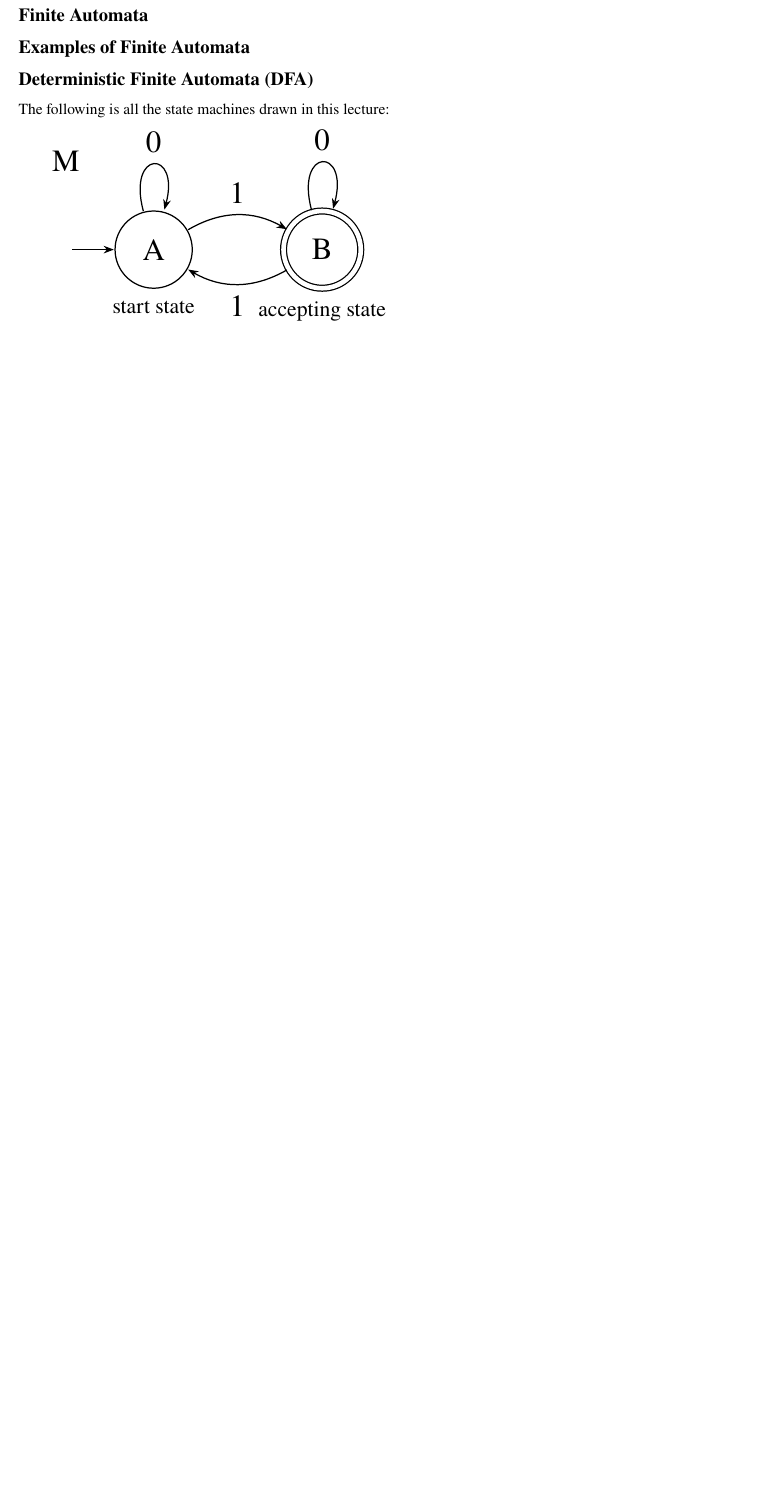
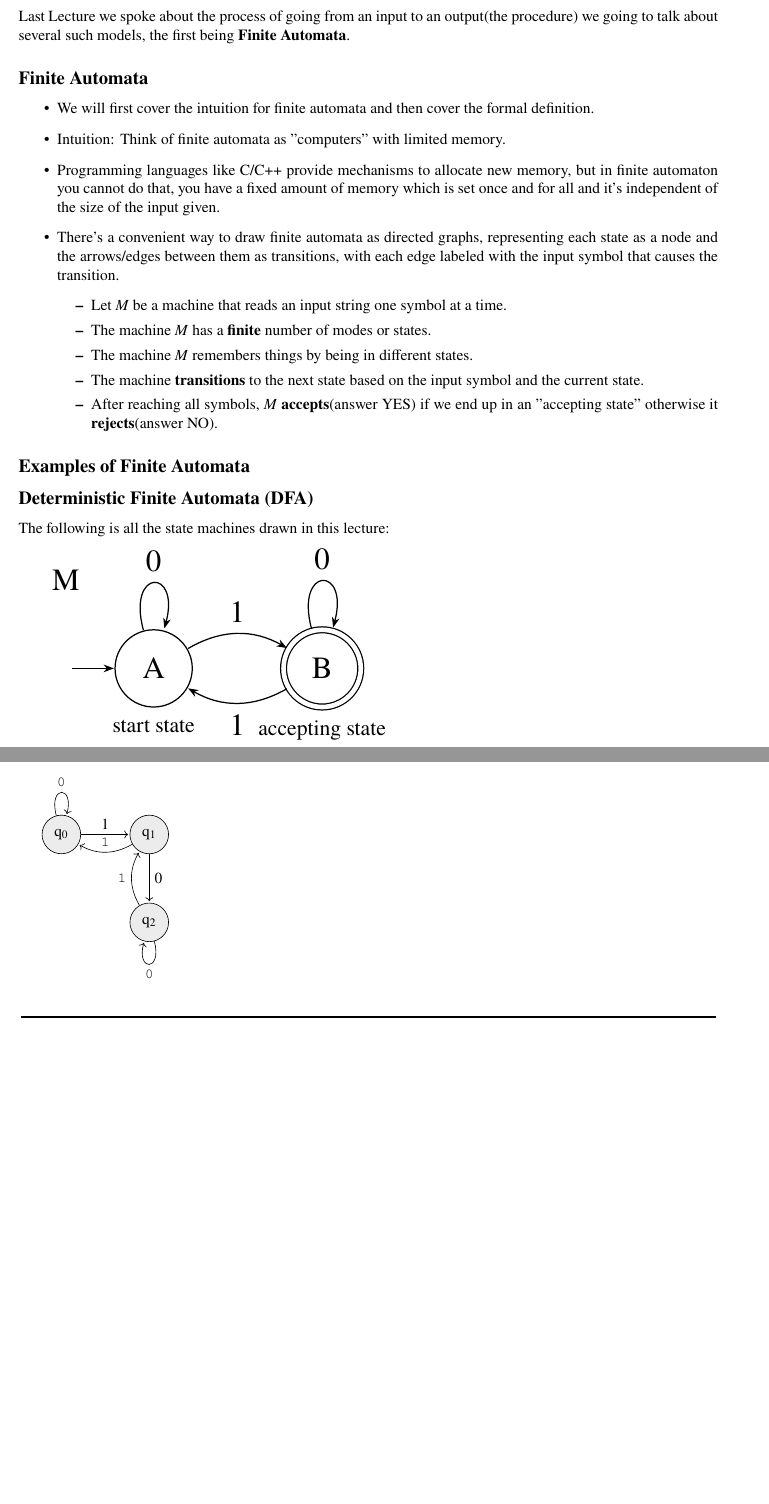
Before and after one commit to mannmalviya/CSE-103-Notes, a LaTeX document (cse103_lecture_notes.tex): part of page 8 of 12 before the commit and two parts of pages 8 and 10 of 13 after it, the two joined at a grey line, cut at the place of the change, the shorter picture padded with empty space. Compiled offline with pdfLaTeX.

Commit message:
Apr 23rd

```diff
--- a/cse103_lecture_notes.tex
+++ b/cse103_lecture_notes.tex
@@ -309,9 +312,24 @@ Next lecture we will define \textbf{finite automata} as a restricted class of su
 
 \section*{Lecture 3:}
 \addcontentsline{toc}{section}{Lecture 3}
+Last Lecture we spoke about the process of going from an input to an output(the procedure) we going to talk about several such models, the first being \textbf{Finite Automata}.
 
 \subsection*{Finite Automata}
 \addcontentsline{toc}{subsection}{Finite Automata}
+
+\begin{itemize}
+    \item We will first cover the intuition for finite automata and then cover the formal definition.
+    \item Intuition: Think of finite automata as "computers" with limited memory.
+    \item Programming languages like C/C++ provide mechanisms to allocate new memory, but in finite automaton you cannot do that, you have a fixed amount of memory which is set once and for all and it's independent of the size of the input given.
+    \item There's a convenient way to draw finite automata as directed graphs, representing each state as a node and the arrows/edges between them as transitions, with each edge labeled with the input symbol that causes the transition.
+    \begin{itemize}
+    \item Let $M$ be a machine that reads an input string one symbol at a time.
+    \item The machine $M$ has a \textbf{finite} number of modes or states.
+    \item The machine $M$ remembers things by being in different states.
+    \item The machine \textbf{transitions} to the next state based on the input symbol and the current state.
+    \item After reaching all symbols, $M$ \textbf{accepts}(answer YES) if we end up in an "accepting state" otherwise it \textbf{rejects}(answer NO).
+    \end{itemize}
+\end{itemize}
 
 \subsection*{Examples of Finite Automata}
 \addcontentsline{toc}{subsection}{Examples of Finite Automata}
@@ -414,6 +432,26 @@ The following is all the state machines drawn in this lecture:
         (s4) edge[loop above] node[above]{$\Sigma$} (s4)
         ;
 \end{tikzpicture}
+
+\begin{tikzpicture}[shorten >=1pt, node distance=2cm, on grid, auto]
+    % Define states with a grey fill
+    \node[state, fill=gray!15, text=black] (q_0)   {q$_0$};
+    \node[state, fill=gray!15, text=black, right=of q_0] (q_1) {q$_1$};
+    \node[state, fill=gray!15, text=black, below=of q_1] (q_2) {q$_2$};
+
+    % Define the initial and accepting states
+    \path[->]
+    (q_0) edge [loop above] node {\lstinline{0}} ()
+          edge node {1} (q_1)
+    (q_1) edge node {0} (q_2)
+          edge [bend left, above] node {\lstinline{1}} (q_0)
+    (q_2) edge [bend left, below] node[left] {\lstinline{1}} (q_1)
+          edge [loop below] node {\lstinline{0}} ();
+\end{tikzpicture}
+
+
+
+
 
 \begin{center}
 	\rule{450pt}{1pt}
```
Also changed, not shown: cse103_lecture_notes.pdf, cse103_lecture_notes.tex (17 more changed lines), 6 other files.
